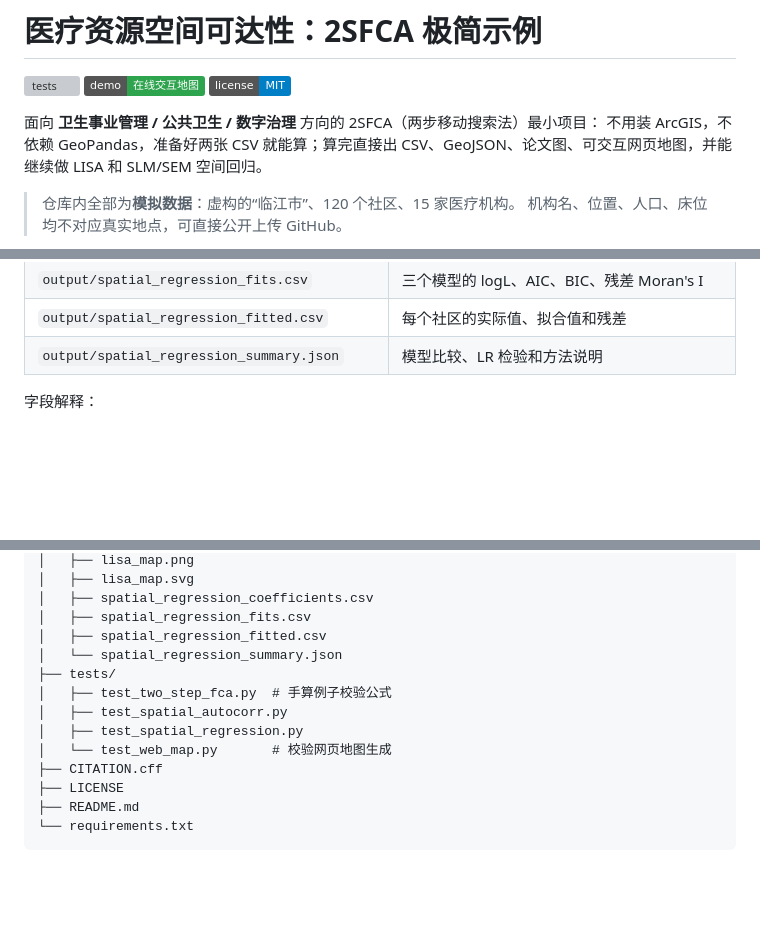
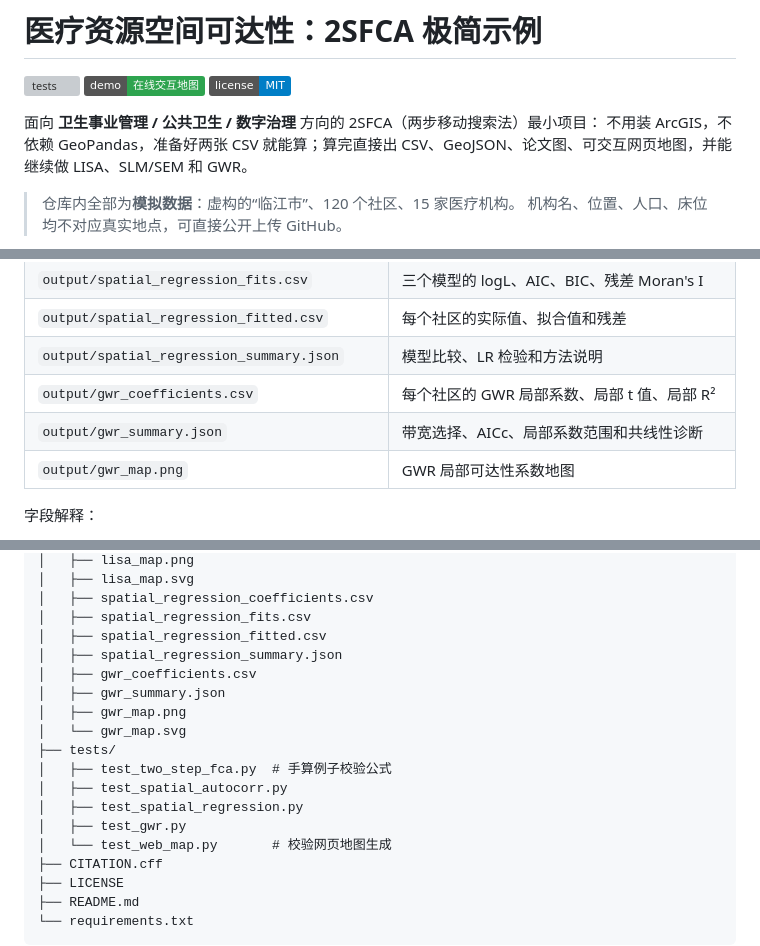
Before and after one commit to barohency-cyber/health-spatial-analysis, a Markdown page: README.md, 3 parts joined by grey strips. Rendered like a GitHub page; badges without logos; blank space fills up the shorter version; grey boxes are pictures that could not be loaded.

Commit message:
feat: add geographically weighted regression and heterogeneous effects

```diff
--- a/README.md
+++ b/README.md
@@ -5,7 +5,7 @@
 [![license](https://img.shields.io/badge/license-MIT-blue.svg)](LICENSE)
 
 面向 **卫生事业管理 / 公共卫生 / 数字治理** 方向的 2SFCA（两步移动搜索法）最小项目：
-不用装 ArcGIS，不依赖 GeoPandas，准备好两张 CSV 就能算；算完直接出 CSV、GeoJSON、论文图、可交互网页地图，并能继续做 LISA 和 SLM/SEM 空间回归。
+不用装 ArcGIS，不依赖 GeoPandas，准备好两张 CSV 就能算；算完直接出 CSV、GeoJSON、论文图、可交互网页地图，并能继续做 LISA、SLM/SEM 和 GWR。
 
 > 仓库内全部为**模拟数据**：虚构的“临江市”、120 个社区、15 家医疗机构。
 > 机构名、位置、人口、床位均不对应真实地点，可直接公开上传 GitHub。
@@ -190,6 +190,9 @@ python code/two_step_fca.py --threshold-km 10 --output-dir output/d10
 | `output/spatial_regression_fits.csv` | 三个模型的 logL、AIC、BIC、残差 Moran's I |
 | `output/spatial_regression_fitted.csv` | 每个社区的实际值、拟合值和残差 |
 | `output/spatial_regression_summary.json` | 模型比较、LR 检验和方法说明 |
+| `output/gwr_coefficients.csv` | 每个社区的 GWR 局部系数、局部 t 值、局部 R² |
+| `output/gwr_summary.json` | 带宽选择、AICc、局部系数范围和共线性诊断 |
+| `output/gwr_map.png` | GWR 局部可达性系数地图 |
 
 字段解释：
 
@@ -424,11 +460,16 @@ python code/spatial_regression.py
 │   ├── spatial_regression_coefficients.csv
 │   ├── spatial_regression_fits.csv
 │   ├── spatial_regression_fitted.csv
-│   └── spatial_regression_summary.json
+│   ├── spatial_regression_summary.json
+│   ├── gwr_coefficients.csv
+│   ├── gwr_summary.json
+│   ├── gwr_map.png
+│   └── gwr_map.svg
 ├── tests/
 │   ├── test_two_step_fca.py  # 手算例子校验公式
 │   ├── test_spatial_autocorr.py
 │   ├── test_spatial_regression.py
+│   ├── test_gwr.py
 │   └── test_web_map.py       # 校验网页地图生成
 ├── CITATION.cff
 ├── LICENSE
```
Also changed, not shown: other parts of README.md (+41 -8 lines), output/gwr_map.png (added), 13 other files.
